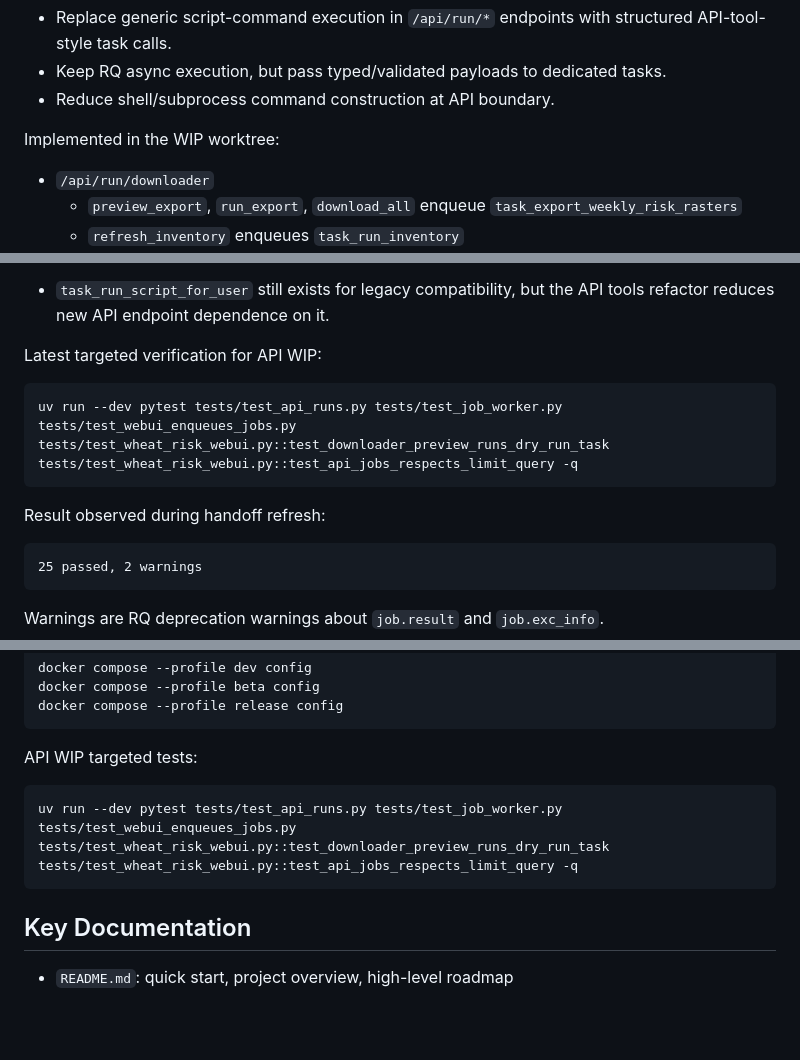
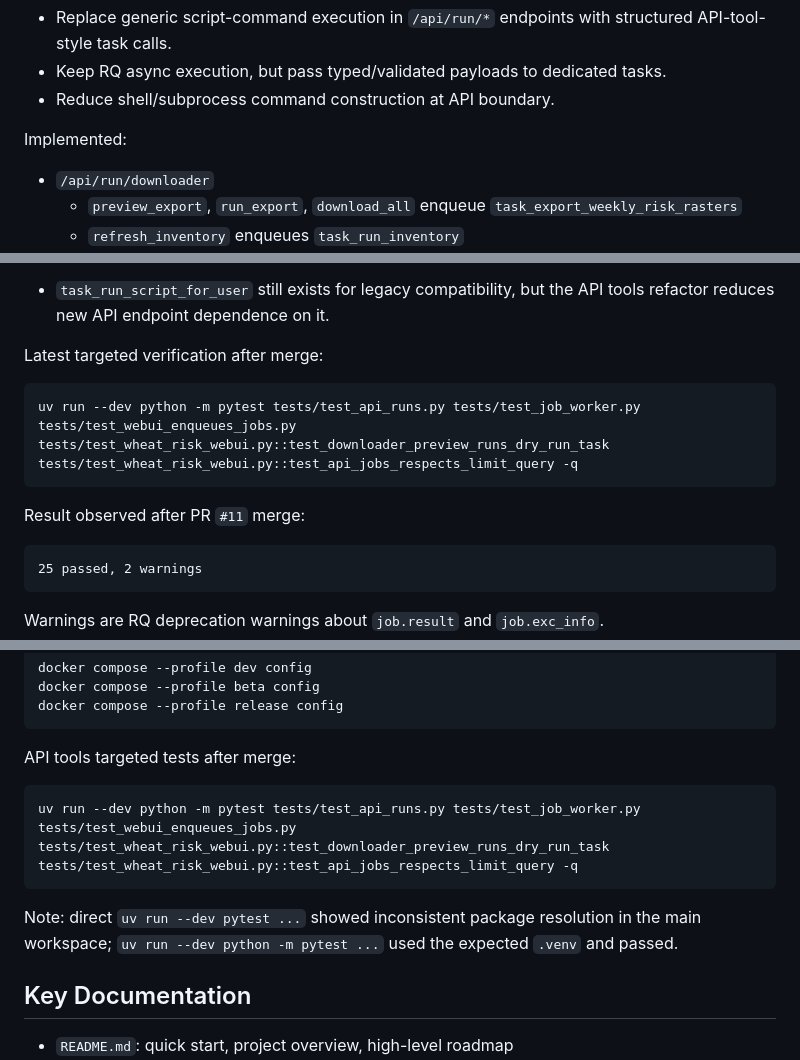
Before and after one commit to AgriNova-Orbital/ceres-ai-pipeline, a Markdown page: docs/HANDOFF_2026-05-04.md, 3 parts joined by grey strips. Rendered like a GitHub page; blank space fills up the shorter version.

````diff
--- a/docs/HANDOFF_2026-05-04.md
+++ b/docs/HANDOFF_2026-05-04.md
@@ -137,7 +131,7 @@ Purpose:
 - Keep RQ async execution, but pass typed/validated payloads to dedicated tasks.
 - Reduce shell/subprocess command construction at API boundary.
 
-Implemented in the WIP worktree:
+Implemented:
 
 - `/api/run/downloader`
   - `preview_export`, `run_export`, `download_all` enqueue `task_export_weekly_risk_rasters`
@@ -157,13 +151,13 @@ Important caveat:
 
 - `task_run_script_for_user` still exists for legacy compatibility, but the API tools refactor reduces new API endpoint dependence on it.
 
-Latest targeted verification for API WIP:
+Latest targeted verification after merge:
 
 ```bash
-uv run --dev pytest tests/test_api_runs.py tests/test_job_worker.py tests/test_webui_enqueues_jobs.py tests/test_wheat_risk_webui.py::test_downloader_preview_runs_dry_run_task tests/test_wheat_risk_webui.py::test_api_jobs_respects_limit_query -q
+uv run --dev python -m pytest tests/test_api_runs.py tests/test_job_worker.py tests/test_webui_enqueues_jobs.py tests/test_wheat_risk_webui.py::test_downloader_preview_runs_dry_run_task tests/test_wheat_risk_webui.py::test_api_jobs_respects_limit_query -q
 ```
 
-Result observed during handoff refresh:
+Result observed after PR `#11` merge:
 
 ```text
 25 passed, 2 warnings
@@ -192,11 +186,13 @@ docker compose --profile beta config
 docker compose --profile release config
 ```
 
-API WIP targeted tests:
+API tools targeted tests after merge:
 
 ```bash
-uv run --dev pytest tests/test_api_runs.py tests/test_job_worker.py tests/test_webui_enqueues_jobs.py tests/test_wheat_risk_webui.py::test_downloader_preview_runs_dry_run_task tests/test_wheat_risk_webui.py::test_api_jobs_respects_limit_query -q
+uv run --dev python -m pytest tests/test_api_runs.py tests/test_job_worker.py tests/test_webui_enqueues_jobs.py tests/test_wheat_risk_webui.py::test_downloader_preview_runs_dry_run_task tests/test_wheat_risk_webui.py::test_api_jobs_respects_limit_query -q
 ```
+
+Note: direct `uv run --dev pytest ...` showed inconsistent package resolution in the main workspace; `uv run --dev python -m pytest ...` used the expected `.venv` and passed.
 
 ## Key Documentation
 
````
Also changed, not shown: other parts of docs/HANDOFF_2026-05-04.md (+14 -23 lines).
